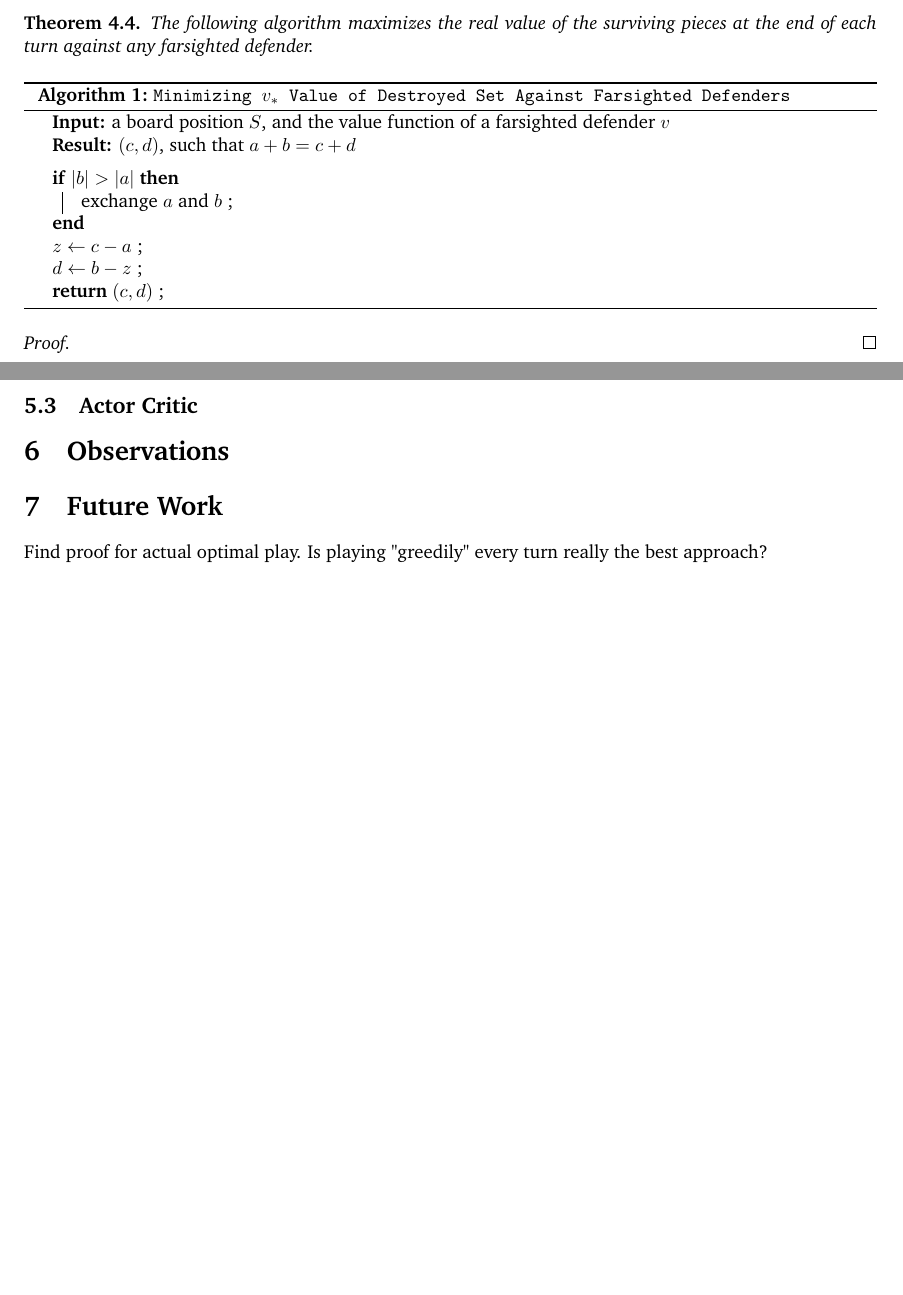
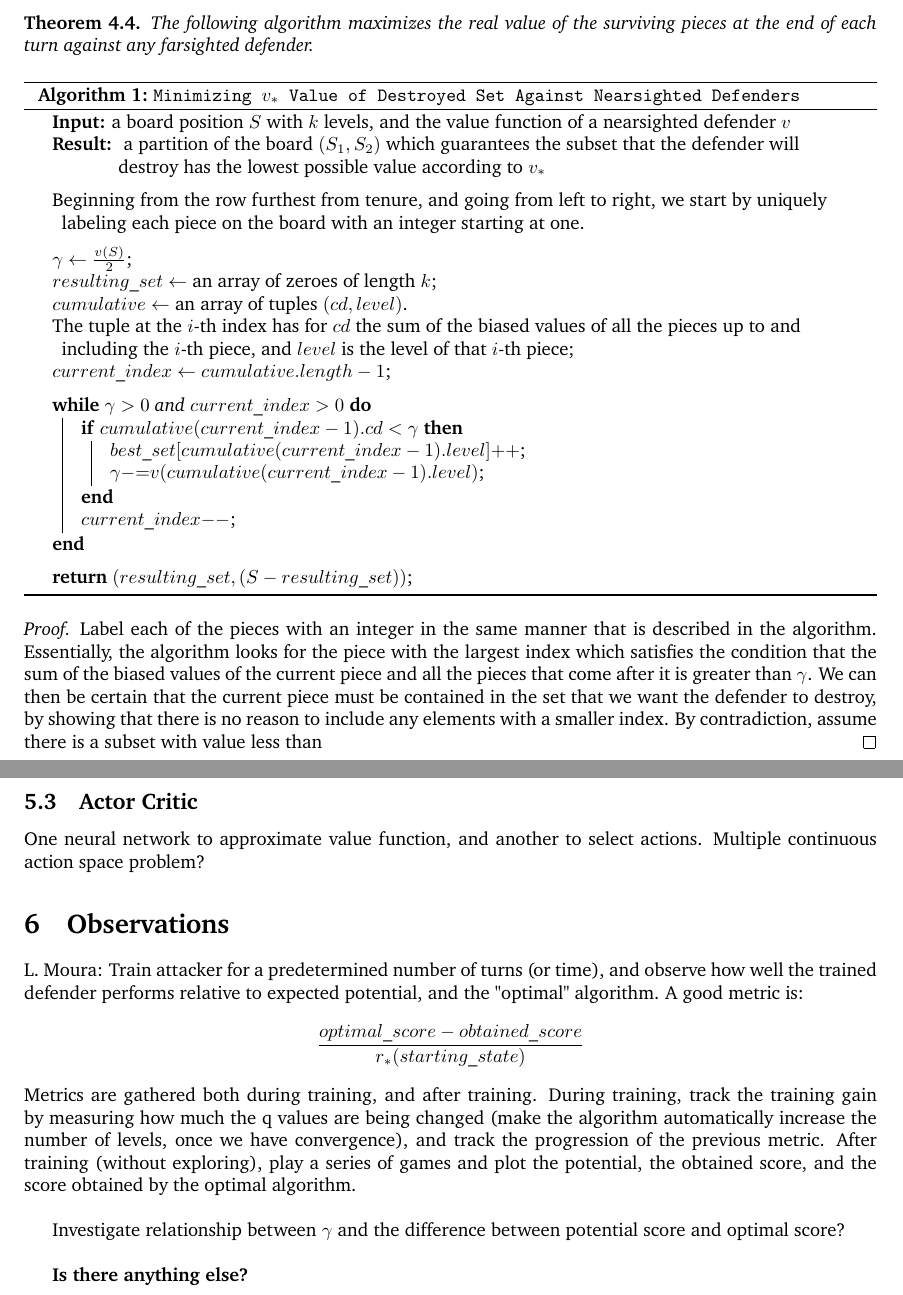
Before and after one commit to TheWeiHu/erdos_selfridge_spencer_games, a LaTeX document (tex_report/report.tex): two parts of pages 3 and 5 of 5, joined at a grey line, cut so that both start at the same text, the shorter picture padded with empty space. Compiled offline with pdfLaTeX.

Commit message:
report progress: finished lemmas

```diff
--- a/tex_report/report.tex
+++ b/tex_report/report.tex
@@ -181,22 +187,35 @@ Let $v$ be the value function of a nearsighted defender. Let $A$, $B$ be two set
 \begin{center}
   \begin{minipage}{1\linewidth} % Adjust the minipage width to accomodate for the length of algorithm lines
     \begin{algorithm}[H]
-      \KwIn{a board position $S$, and the value function of a farsighted defender $v$}  % Algorithm inputs
-      \KwResult{$(c, d)$, such that $a+b = c + d$} % Algorithm outputs/results
+
+      \caption{\texttt{Minimizing $v_{*}$ Value of Destroyed Set Against Nearsighted Defenders}} % Algorithm name
+      \label{alg:farsighted}   % optional label to refer to
+
+      \KwIn{a board position $S$ with $k$ levels, and the value function of a nearsighted defender $v$}  % Algorithm inputs
+      \KwResult{ a partition of the board $(S_{1}, S_{2})$ which guarantees the subset that the defender will destroy has the lowest possible value according to $v_{*}$} % Algorithm outputs/results
+  \medskip
+	Beginning from the row furthest from tenure, and going from left to right, we start by uniquely labeling each piece on the board with an integer starting at one.\\
       \medskip
-      \If{$\vert b\vert > \vert a\vert$}{
-        exchange $a$ and $b$ \;
+      $\gamma \leftarrow \frac{v(S)}{2}$\;
+      $resulting\_set \leftarrow$ an array of zeroes of length $k$\;
+      $cumulative \leftarrow$ an array of tuples $(cd, level)$. \\ The tuple at the $i$-th index has for $cd$ the sum of the biased values of all the pieces up to and including the $i$-th piece, and $level$ is the level of that $i$-th piece\;
+      $current\_index \leftarrow cumulative.length - 1$\;
+      \medskip
+\While{$\gamma > 0$ and $current\_index > 0$} {
+		\If{$cumulative(current\_index - 1).cd < \gamma$} {
+			$best\_set[cumulative(current\_index - 1).level]{+}{+}$\;
+			$\gamma {-}{=} v(cumulative(current\_index - 1).level)$\;
+		}
+		$current\_index{-}{-}$\;
       }
-      $z \leftarrow c - a$ \;
-      $d \leftarrow b - z$ \;
-      {\bf return} $(c,d)$ \;
-      \caption{\texttt{Minimizing $v_{*}$ Value of Destroyed Set Against Farsighted Defenders}} % Algorithm name
-      \label{alg:farsighted}   % optional label to refer to
+
+     \medskip
+      {\bf return} $(resulting\_set, (S - resulting\_set))$\;
     \end{algorithm}
   \end{minipage}
 \end{center}
 
 \begin{proof}
-
+Label each of the pieces with an integer in the same manner that is described in the algorithm. Essentially, the algorithm looks for the piece with the largest index which satisfies the condition that the sum of the biased values of the current piece and all the pieces that come after it is greater than $\gamma$. We can then be certain that the current piece must be contained in the set that we want the defender to destroy, by showing that there is no reason to include any elements with a smaller index. By contradiction, assume there is a subset with value less than
 \end{proof}
 
@@ -207,6 +225,8 @@ Let $v$ be the value function of a nearsighted defender. Let $A$, $B$ be two set
 \begin{thm}
   The following algorithm maximizes the real value of the surviving pieces at the end of each turn against any nearsighted defender.
 \end{thm}
+
+
 
 \begin{center}
   \begin{minipage}{1\linewidth} % Adjust the minipage width to accomodate for the length of algorithm lines
@@ -266,19 +289,30 @@ We propose a method for using a neural network to represent the Q table, using a
 \subsection{Actor Critic}
+One neural network to approximate value function, and another to select actions.
+Multiple continuous action space problem?
 
 %----------------------------------------------------------------------------------------
 
 \section{Observations}
-\section{Future Work}
-Find proof for actual optimal play. Is playing "greedily" every turn really the best approach?
+L. Moura: Train attacker for a predetermined number of turns (or time), and observe how well the trained defender performs relative to expected potential, and the "optimal" algorithm. A good metric is:
+\begin{equation*}
+\frac{optimal\_score - obtained\_score}{r_{*}(starting\_state)}
+\end{equation*}
+Metrics are gathered both during training, and after training. During training, track the training gain by measuring how much the q values are being changed (make the algorithm automatically increase the number of levels, once we have convergence), and track the progression of the previous metric. After training (without exploring), play a series of games and plot the potential, the obtained score, and the score obtained by the optimal algorithm. \\\
+
+Investigate relationship between $\gamma$ and the difference between potential score and optimal score? \\\
+
+\textbf{Is there anything else?}
+
+%\section{Future Work}
+%
+%\begin{enumerate}
+% \item Is playing "greedily" every turn really the best approach? Find proof for actual optimal play.
+% \item Introduce ESS Games, and mention how our variety cares about how many pieces get promoted rather than whether any piece gets promoted.
+%  \item Proofs about random defenders, splitting lemma etc (from previous type-up).
+%  \item Learn to make LaTeX bibliographies.
+%\end{enumerate}
 
 \end{document}
-
-%----------------------------------------------------------------------------------------
-% TO DO LIST
-
-% Introduce ESS Games, and mention how our variety cares about how many pieces get promoted rather than whether any piece gets promoted.
-% Proofs about random defenders, splitting lemma etc (from previous type-up)
-% Add bibliography.
 
 %----------------------------------------------------------------------------------------
 % TEMPLATE ELEMENTS
```
Also changed, not shown: tex_report/report.pdf, tex_report/report.tex (45 more changed lines), 3 other files.
